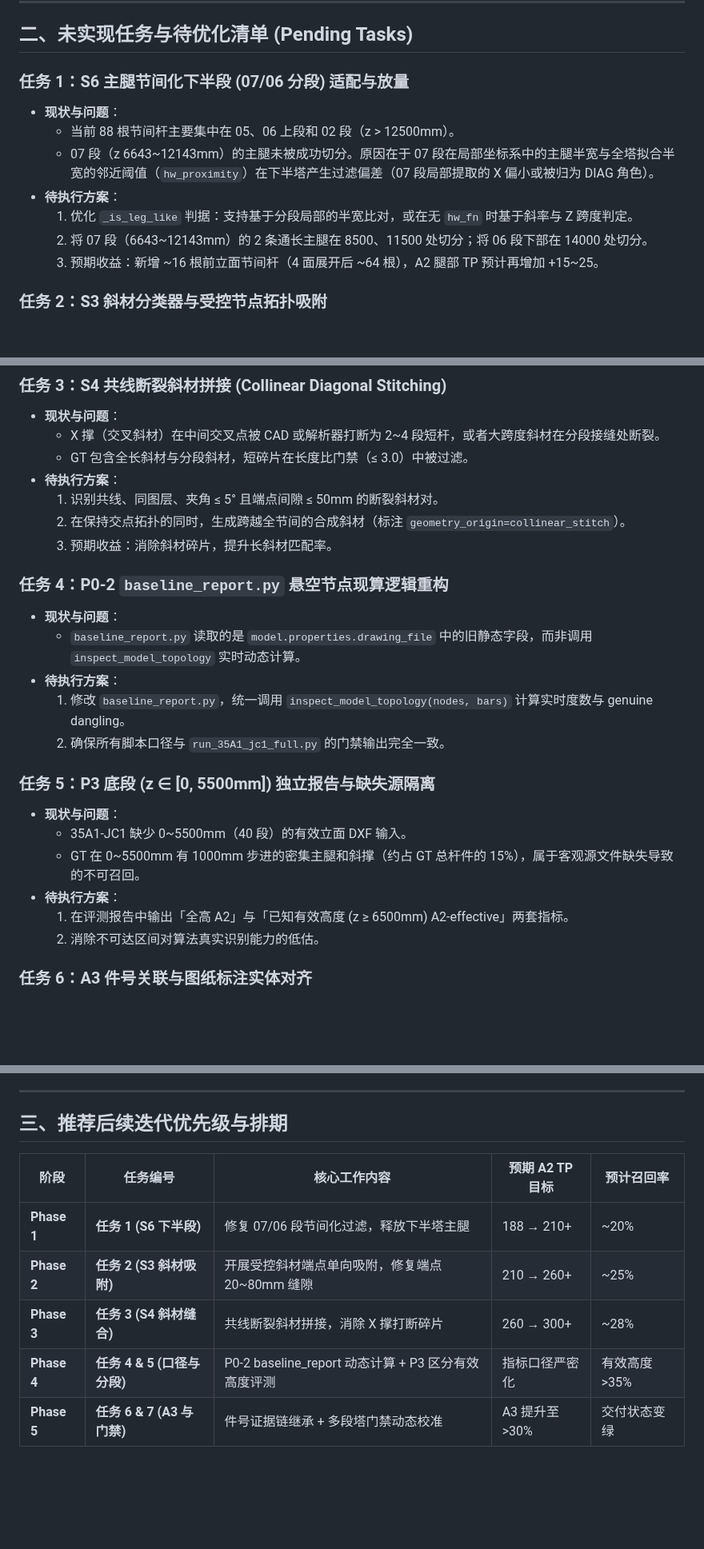
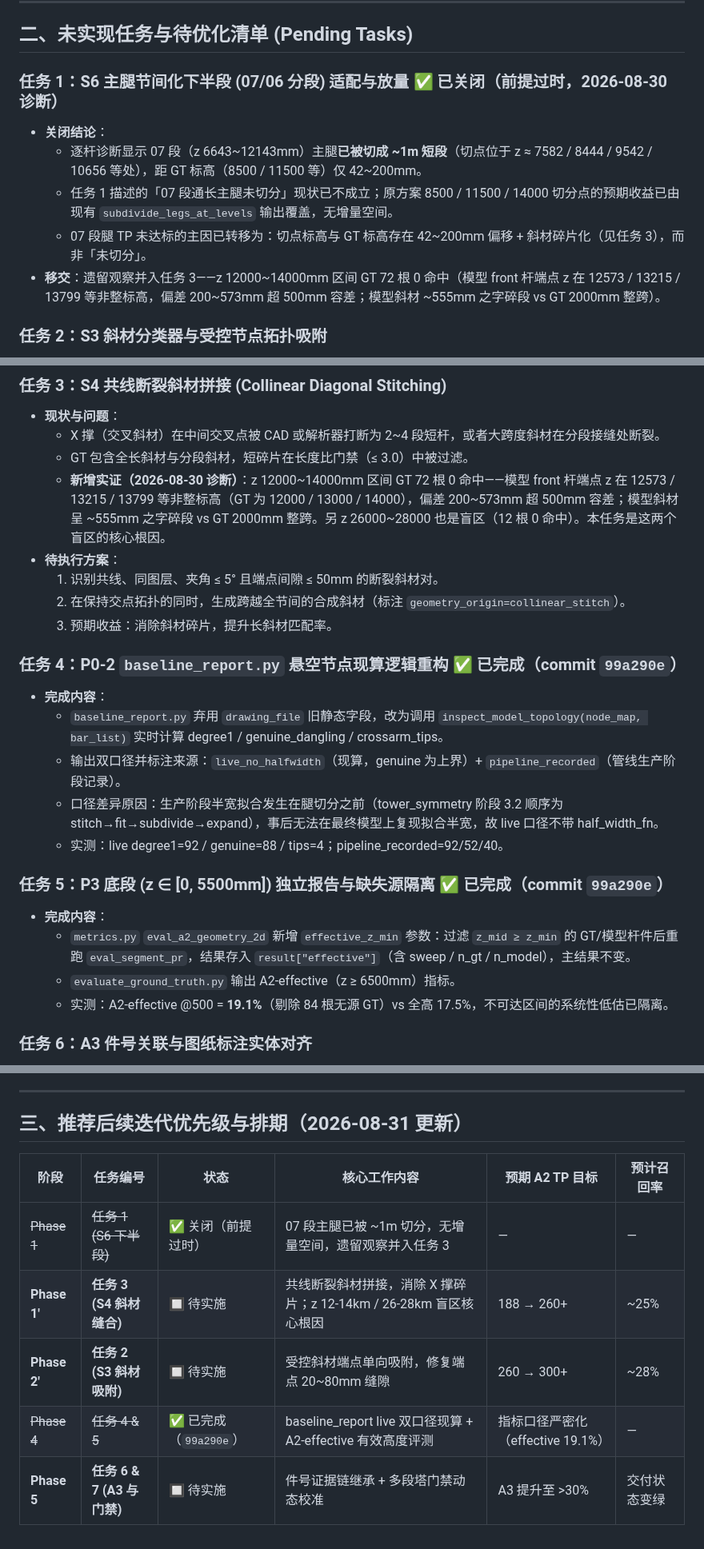
Before and after one commit to ZSN12/zotero, a Markdown page: UNIMPLEMENTED_PLAN.md, 3 parts joined by grey strips. Shown at 80% size. Drawn GitHub-style; blank space fills up the shorter version.

Commit message:
docs(plan): 任务1关闭（前提过时）+ 任务4/5标记完成，任务3补充 z 12-14km 盲区实证
任务1：07 段主腿已被切成 ~1m 短段（切点距 GT 标高 42~200mm），原切分方案无增量空间，关闭。
遗留观察（z 12000~14000 GT 72 根 0 命中、z 26000~28000 12 根 0 命中）并入任务 3 作为实证。
优先级表更新：任务 3 升为 Phase 1'（盲区核心根因），任务 2 顺延。

```diff
--- a/UNIMPLEMENTED_PLAN.md
+++ b/UNIMPLEMENTED_PLAN.md
@@ -34,14 +34,12 @@
 
 ## 二、未实现任务与待优化清单 (Pending Tasks)
 
-### 任务 1：S6 主腿节间化下半段 (07/06 分段) 适配与放量
-- **现状与问题**：
-  - 当前 88 根节间杆主要集中在 05、06 上段和 02 段（z > 12500mm）。
-  - 07 段（z 6643~12143mm）的主腿未被成功切分。原因在于 07 段在局部坐标系中的主腿半宽与全塔拟合半宽的邻近阈值（`hw_proximity`）在下半塔产生过滤偏差（07 段局部提取的 X 偏小或被归为 DIAG 角色）。
-- **待执行方案**：
-  1. 优化 `_is_leg_like` 判据：支持基于分段局部的半宽比对，或在无 `hw_fn` 时基于斜率与 Z 跨度判定。
-  2. 将 07 段（6643~12143mm）的 2 条通长主腿在 8500、11500 处切分；将 06 段下部在 14000 处切分。
-  3. 预期收益：新增 ~16 根前立面节间杆（4 面展开后 ~64 根），A2 腿部 TP 预计再增加 +15~25。
+### 任务 1：S6 主腿节间化下半段 (07/06 分段) 适配与放量 ✅ 已关闭（前提过时，2026-08-30 诊断）
+- **关闭结论**：
+  - 逐杆诊断显示 07 段（z 6643~12143mm）主腿**已被切成 ~1m 短段**（切点位于 z ≈ 7582 / 8444 / 9542 / 10656 等处），距 GT 标高（8500 / 11500 等）仅 42~200mm。
+  - 任务 1 描述的「07 段通长主腿未切分」现状已不成立；原方案 8500 / 11500 / 14000 切分点的预期收益已由现有 `subdivide_legs_at_levels` 输出覆盖，无增量空间。
+  - 07 段腿 TP 未达标的主因已转移为：切点标高与 GT 标高存在 42~200mm 偏移 + 斜材碎片化（见任务 3），而非「未切分」。
+- **移交**：遗留观察并入任务 3——z 12000~14000mm 区间 GT 72 根 0 命中（模型 front 杆端点 z 在 12573 / 13215 / 13799 等非整标高，偏差 200~573mm 超 500mm 容差；模型斜材 ~555mm 之字碎段 vs GT 2000mm 整跨）。
 
 ### 任务 2：S3 斜材分类器与受控节点拓扑吸附
 - **现状与问题**：
@@ -57,25 +55,24 @@
 - **现状与问题**：
   - X 撑（交叉斜材）在中间交叉点被 CAD 或解析器打断为 2~4 段短杆，或者大跨度斜材在分段接缝处断裂。
   - GT 包含全长斜材与分段斜材，短碎片在长度比门禁（≤ 3.0）中被过滤。
+  - **新增实证（2026-08-30 诊断）**：z 12000~14000mm 区间 GT 72 根 0 命中——模型 front 杆端点 z 在 12573 / 13215 / 13799 等非整标高（GT 为 12000 / 13000 / 14000），偏差 200~573mm 超 500mm 容差；模型斜材呈 ~555mm 之字碎段 vs GT 2000mm 整跨。另 z 26000~28000 也是盲区（12 根 0 命中）。本任务是这两个盲区的核心根因。
 - **待执行方案**：
   1. 识别共线、同图层、夹角 ≤ 5° 且端点间隙 ≤ 50mm 的断裂斜材对。
   2. 在保持交点拓扑的同时，生成跨越全节间的合成斜材（标注 `geometry_origin=collinear_stitch`）。
   3. 预期收益：消除斜材碎片，提升长斜材匹配率。
 
-### 任务 4：P0-2 `baseline_report.py` 悬空节点现算逻辑重构
-- **现状与问题**：
-  - `baseline_report.py` 读取的是 `model.properties.drawing_file` 中的旧静态字段，而非调用 `inspect_model_topology` 实时动态计算。
-- **待执行方案**：
-  1. 修改 `baseline_report.py`，统一调用 `inspect_model_topology(nodes, bars)` 计算实时度数与 genuine dangling。
-  2. 确保所有脚本口径与 `run_35A1_jc1_full.py` 的门禁输出完全一致。
+### 任务 4：P0-2 `baseline_report.py` 悬空节点现算逻辑重构 ✅ 已完成（commit `99a290e`）
+- **完成内容**：
+  - `baseline_report.py` 弃用 `drawing_file` 旧静态字段，改为调用 `inspect_model_topology(node_map, bar_list)` 实时计算 degree1 / genuine_dangling / crossarm_tips。
+  - 输出双口径并标注来源：`live_no_halfwidth`（现算，genuine 为上界）+ `pipeline_recorded`（管线生产阶段记录）。
+  - 口径差异原因：生产阶段半宽拟合发生在腿切分之前（tower_symmetry 阶段 3.2 顺序为 stitch→fit→subdivide→expand），事后无法在最终模型上复现拟合半宽，故 live 口径不带 half_width_fn。
+  - 实测：live degree1=92 / genuine=88 / tips=4；pipeline_recorded=92/52/40。
 
-### 任务 5：P3 底段 (z ∈ [0, 5500mm]) 独立报告与缺失源隔离
-- **现状与问题**：
-  - 35A1-JC1 缺少 0~5500mm（40 段）的有效立面 DXF 输入。
-  - GT 在 0~5500mm 有 1000mm 步进的密集主腿和斜撑（约占 GT 总杆件的 15%），属于客观源文件缺失导致的不可召回。
-- **待执行方案**：
-  1. 在评测报告中输出「全高 A2」与「已知有效高度 (z ≥ 6500mm) A2-effective」两套指标。
-  2. 消除不可达区间对算法真实识别能力的低估。
+### 任务 5：P3 底段 (z ∈ [0, 5500mm]) 独立报告与缺失源隔离 ✅ 已完成（commit `99a290e`）
+- **完成内容**：
+  - `metrics.py` `eval_a2_geometry_2d` 新增 `effective_z_min` 参数：过滤 `z_mid ≥ z_min` 的 GT/模型杆件后重跑 `eval_segment_pr`，结果存入 `result["effective"]`（含 sweep / n_gt / n_model），主结果不变。
+  - `evaluate_ground_truth.py` 输出 A2-effective（z ≥ 6500mm）指标。
+  - 实测：A2-effective @500 = **19.1%**（剔除 84 根无源 GT）vs 全高 17.5%，不可达区间的系统性低估已隔离。
 
 ### 任务 6：A3 件号关联与图纸标注实体对齐
 - **现状与问题**：
@@ -95,12 +92,12 @@
 
 ---
 
-## 三、推荐后续迭代优先级与排期
+## 三、推荐后续迭代优先级与排期（2026-08-31 更新）
 
-| 阶段 | 任务编号 | 核心工作内容 | 预期 A2 TP 目标 | 预计召回率 |
-|---|---|---|---|---|
-| **Phase 1** | **任务 1 (S6 下半段)** | 修复 07/06 段节间化过滤，释放下半塔主腿 | 188 → 210+ | ~20% |
-| **Phase 2** | **任务 2 (S3 斜材吸附)** | 开展受控斜材端点单向吸附，修复端点 20~80mm 缝隙 | 210 → 260+ | ~25% |
-| **Phase 3** | **任务 3 (S4 斜材缝合)** | 共线断裂斜材拼接，消除 X 撑打断碎片 | 260 → 300+ | ~28% |
-| **Phase 4** | **任务 4 & 5 (口径与分段)** | P0-2 baseline_report 动态计算 + P3 区分有效高度评测 | 指标口径严密化 | 有效高度 >35% |
-| **Phase 5** | **任务 6 & 7 (A3 与门禁)** | 件号证据链继承 + 多段塔门禁动态校准 | A3 提升至 >30% | 交付状态变绿 |
+| 阶段 | 任务编号 | 状态 | 核心工作内容 | 预期 A2 TP 目标 | 预计召回率 |
+|---|---|---|---|---|---|
+| ~~Phase 1~~ | ~~任务 1 (S6 下半段)~~ | ✅ 关闭（前提过时） | 07 段主腿已被 ~1m 切分，无增量空间，遗留观察并入任务 3 | — | — |
+| **Phase 1'** | **任务 3 (S4 斜材缝合)** | 🔲 待实施 | 共线断裂斜材拼接，消除 X 撑碎片；z 12-14km / 26-28km 盲区核心根因 | 188 → 260+ | ~25% |
+| **Phase 2'** | **任务 2 (S3 斜材吸附)** | 🔲 待实施 | 受控斜材端点单向吸附，修复端点 20~80mm 缝隙 | 260 → 300+ | ~28% |
+| ~~Phase 4~~ | ~~任务 4 & 5~~ | ✅ 已完成（`99a290e`） | baseline_report live 双口径现算 + A2-effective 有效高度评测 | 指标口径严密化（effective 19.1%） | — |
+| **Phase 5** | **任务 6 & 7 (A3 与门禁)** | 🔲 待实施 | 件号证据链继承 + 多段塔门禁动态校准 | A3 提升至 >30% | 交付状态变绿 |
```
